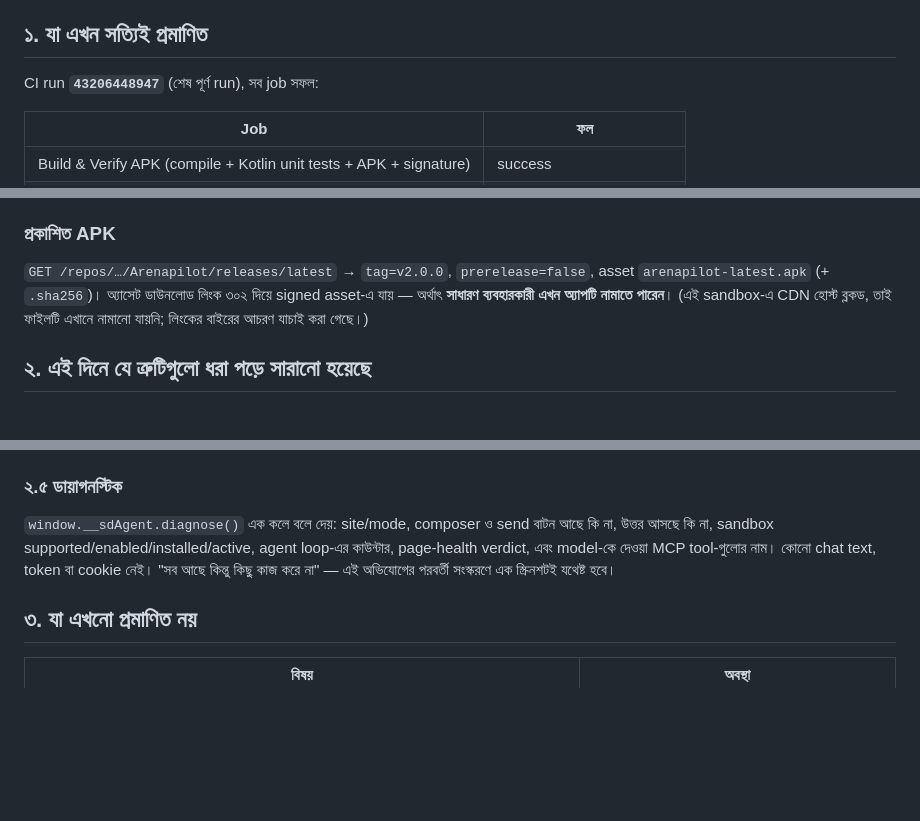
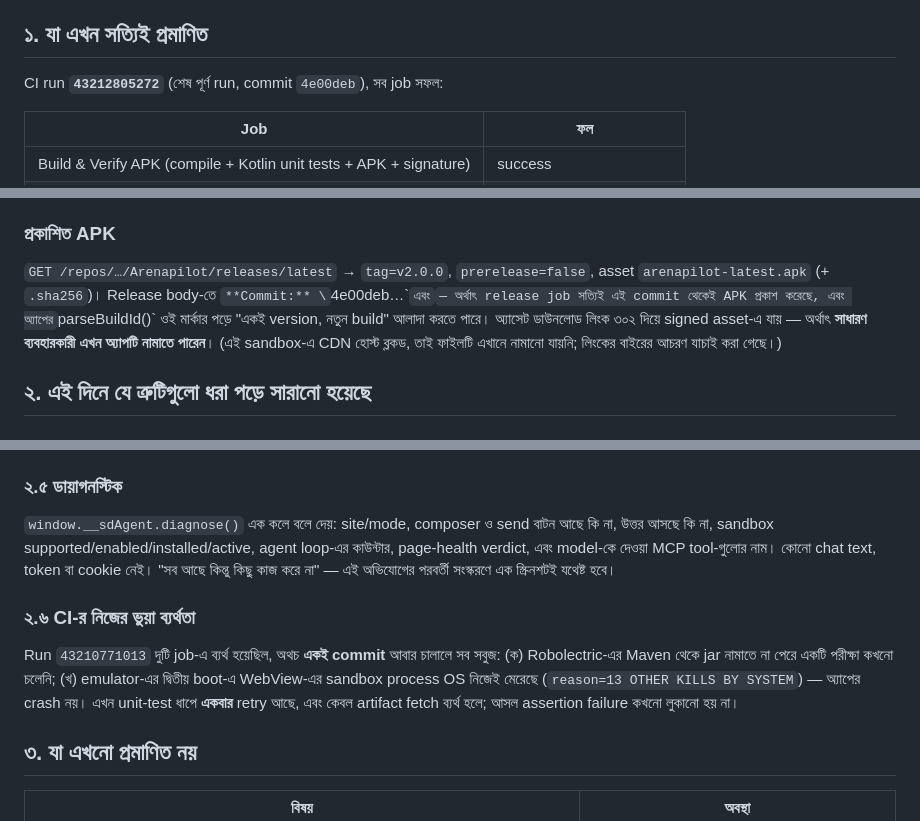
Before and after one commit to themuhammad-personal/Arenapilot, a Markdown page: docs/arena/STATUS-2026-11-12-BN.md, 3 parts joined by grey strips. GitHub-like rendering; blank space fills up the shorter version.

Commit message:
docs: record the green run and the two CI flakes that were not ours
The status sheet now cites run 43212805272 (commit 4e00deb) — every job green,
release v2.0.0 republished from that exact commit — and records the release's own
provenance (`Commit:` line plus `<!-- bds-build-id: 284 -->`), which is what the
in-app updater reads to tell "same version, newer build" apart.

It also records the two failures that vanished on re-run for what they were: a
Robolectric Maven fetch and an OS-killed WebView sandbox process. Both are now
handled (one bounded retry for a fetch, never for an assertion).

Co-authored-by: arena-agent <297053741+arena-agent@users.noreply.github.com>

```diff
--- a/docs/arena/STATUS-2026-11-12-BN.md
+++ b/docs/arena/STATUS-2026-11-12-BN.md
@@ -6,7 +6,7 @@
 
 ## ১. যা এখন সত্যিই প্রমাণিত
 
-CI run **`43206448947`** (শেষ পূর্ণ run), সব job সফল:
+CI run **`43212805272`** (শেষ পূর্ণ run, commit `4e00deb`), সব job সফল:
 
 | Job | ফল |
 |---|---|
@@ -27,6 +27,9 @@ launch screen শেষ পর্যন্ত অপেক্ষা করত
 ### প্রকাশিত APK
 `GET /repos/…/Arenapilot/releases/latest` →
 `tag=v2.0.0`, `prerelease=false`, asset `arenapilot-latest.apk` (+ `.sha256`)।
+Release body-তে `**Commit:** \`4e00deb…\`` এবং `<!-- bds-build-id: 284 -->` —
+অর্থাৎ release job সত্যিই এই commit থেকেই APK প্রকাশ করেছে, এবং অ্যাপের
+`parseBuildId()` ওই মার্কার পড়ে "একই version, নতুন build" আলাদা করতে পারে।
 অ্যাসেট ডাউনলোড লিংক ৩০২ দিয়ে signed asset-এ যায় — অর্থাৎ **সাধারণ ব্যবহারকারী
 এখন অ্যাপটি নামাতে পারেন**। (এই sandbox-এ CDN হোস্ট ব্লকড, তাই ফাইলটি এখানে
 নামানো যায়নি; লিংকের বাইরের আচরণ যাচাই করা গেছে।)
@@ -87,6 +90,15 @@ loop-এর কাউন্টার, page-health verdict, এবং model-ক
 কোনো chat text, token বা cookie নেই। "সব আছে কিন্তু কিছু কাজ করে না" — এই
 অভিযোগের পরবর্তী সংস্করণে এক স্ক্রিনশটই যথেষ্ট হবে।
 
+### ২.৬ CI-র নিজের ভুয়া ব্যর্থতা
+
+Run `43210771013` দুটি job-এ ব্যর্থ হয়েছিল, অথচ **একই commit** আবার চালালে সব
+সবুজ: (ক) Robolectric-এর Maven থেকে jar নামাতে না পেরে একটি পরীক্ষা কখনো
+চলেনি; (খ) emulator-এর দ্বিতীয় boot-এ WebView-এর sandbox process OS নিজেই
+মেরেছে (`reason=13 OTHER KILLS BY SYSTEM`) — অ্যাপের crash নয়। এখন unit-test
+ধাপে **একবার** retry আছে, এবং কেবল artifact fetch ব্যর্থ হলে; আসল assertion
+failure কখনো লুকানো হয় না।
+
 ## ৩. যা এখনো প্রমাণিত নয়
 
 | বিষয় | অবস্থা |
```
